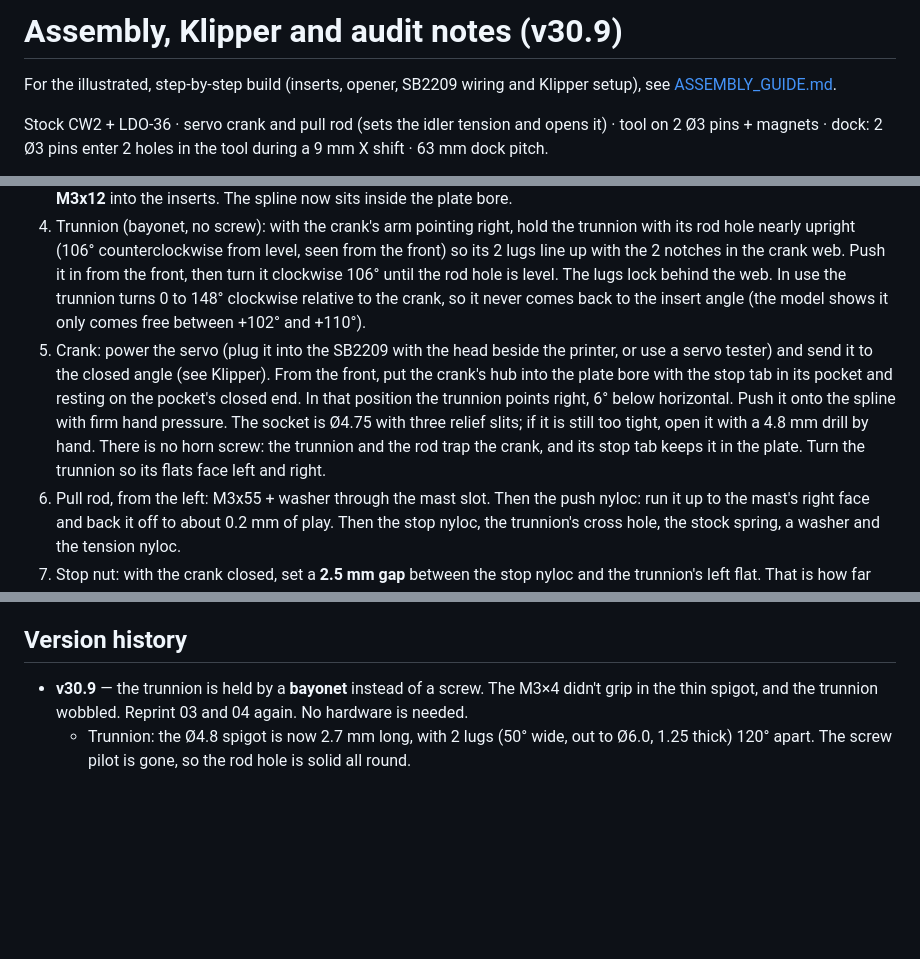
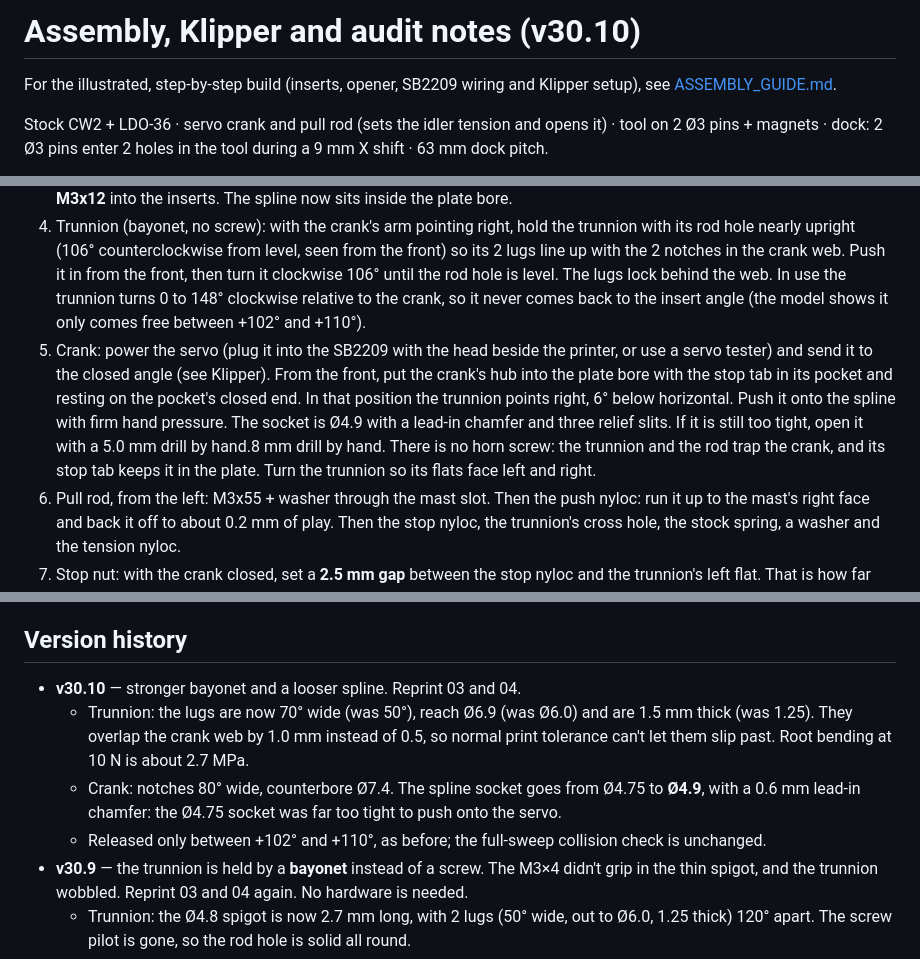
Before and after one commit to mstrouthos/voron-shuttlechanger, a Markdown page: docs/ASSEMBLY.md, 3 parts joined by grey strips. Rendered like a GitHub page; blank space fills up the shorter version.

```diff
--- a/docs/ASSEMBLY.md
+++ b/docs/ASSEMBLY.md
@@ -1,4 +1,4 @@
-# Assembly, Klipper and audit notes (v30.9)
+# Assembly, Klipper and audit notes (v30.10)
 
 For the illustrated, step-by-step build (inserts, opener, SB2209 wiring and Klipper setup), see [ASSEMBLY_GUIDE.md](ASSEMBLY_GUIDE.md).
 
@@ -11,7 +11,7 @@ All parts are in print orientation as single watertight bodies and need no suppo
 2. Motor plate: press the 7 M3×5×4 inserts in (see the guide): 2 in the back face at the top for the servo bracket, plus the 5 stock CW2 ones. Leave out the two upper-left CW2 rear screws (as in v29).
 3. Servo: fit it into the bracket with its own 2 M2 tab screws, from the back. Bolt the bracket to the plate back with 2x **M3x12** into the inserts. The spline now sits inside the plate bore.
 4. Trunnion (bayonet, no screw): with the crank's arm pointing right, hold the trunnion with its rod hole nearly upright (106° counterclockwise from level, seen from the front) so its 2 lugs line up with the 2 notches in the crank web. Push it in from the front, then turn it clockwise 106° until the rod hole is level. The lugs lock behind the web. In use the trunnion turns 0 to 148° clockwise relative to the crank, so it never comes back to the insert angle (the model shows it only comes free between +102° and +110°).
-5. Crank: power the servo (plug it into the SB2209 with the head beside the printer, or use a servo tester) and send it to the closed angle (see Klipper). From the front, put the crank's hub into the plate bore with the stop tab in its pocket and resting on the pocket's closed end. In that position the trunnion points right, 6° below horizontal. Push it onto the spline with firm hand pressure. The socket is Ø4.75 with three relief slits; if it is still too tight, open it with a 4.8 mm drill by hand. There is no horn screw: the trunnion and the rod trap the crank, and its stop tab keeps it in the plate. Turn the trunnion so its flats face left and right.
+5. Crank: power the servo (plug it into the SB2209 with the head beside the printer, or use a servo tester) and send it to the closed angle (see Klipper). From the front, put the crank's hub into the plate bore with the stop tab in its pocket and resting on the pocket's closed end. In that position the trunnion points right, 6° below horizontal. Push it onto the spline with firm hand pressure. The socket is Ø4.9 with a lead-in chamfer and three relief slits. If it is still too tight, open it with a 5.0 mm drill by hand.8 mm drill by hand. There is no horn screw: the trunnion and the rod trap the crank, and its stop tab keeps it in the plate. Turn the trunnion so its flats face left and right.
 6. Pull rod, from the left: M3x55 + washer through the mast slot. Then the push nyloc: run it up to the mast's right face and back it off to about 0.2 mm of play. Then the stop nyloc, the trunnion's cross hole, the stock spring, a washer and the tension nyloc.
 7. Stop nut: with the crank closed, set a **2.5 mm gap** between the stop nyloc and the trunnion's left flat. That is how far the spring unloads before the idler starts to open.
 8. Tension: turn the tension nyloc. Tighter = more grip. The reference is about 10.8 mm of spring between the trunnion and the washer, about 13.5 N at the rod. That gives the same idler force as v29's 20 N at the old screw, because the rod pulls 52 mm from the guidler pivot instead of 35.
@@ -88,6 +88,10 @@ Accepted (not on a load path):
 - the stock CW2 body, plate and guidler features (bridging layers, gear-side wedges)
 
 ## Version history
+- **v30.10** — stronger bayonet and a looser spline. Reprint 03 and 04.
+  - Trunnion: the lugs are now 70° wide (was 50°), reach Ø6.9 (was Ø6.0) and are 1.5 mm thick (was 1.25). They overlap the crank web by 1.0 mm instead of 0.5, so normal print tolerance can't let them slip past. Root bending at 10 N is about 2.7 MPa.
+  - Crank: notches 80° wide, counterbore Ø7.4. The spline socket goes from Ø4.75 to **Ø4.9**, with a 0.6 mm lead-in chamfer: the Ø4.75 socket was far too tight to push onto the servo.
+  - Released only between +102° and +110°, as before; the full-sweep collision check is unchanged.
 - **v30.9** — the trunnion is held by a **bayonet** instead of a screw. The M3×4 didn't grip in the thin spigot, and the trunnion wobbled. Reprint 03 and 04 again. No hardware is needed.
   - Trunnion: the Ø4.8 spigot is now 2.7 mm long, with 2 lugs (50° wide, out to Ø6.0, 1.25 thick) 120° apart. The screw pilot is gone, so the rod hole is solid all round.
   - Crank: the web hole has 2 matching 60° notches, and the counterbore is Ø6.4, so the lugs turn behind the 1.2 mm web. Axial play is 0.15 mm in total (it was set by the screw head before).
```
Also changed, not shown: README.md (+1 -1 lines), docs/ASSEMBLY_GUIDE.md (+2 -2 lines), images/assembly/exploded_head.png, images/assembly/opener_crank_trunnion.png, 8 other files.
